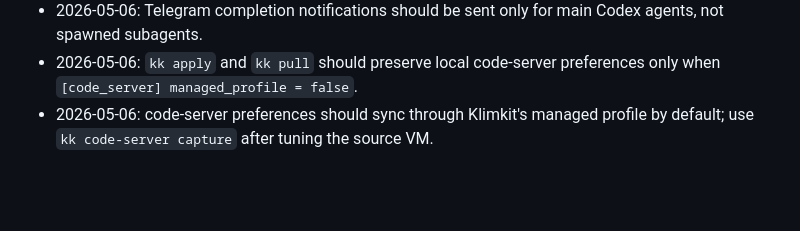
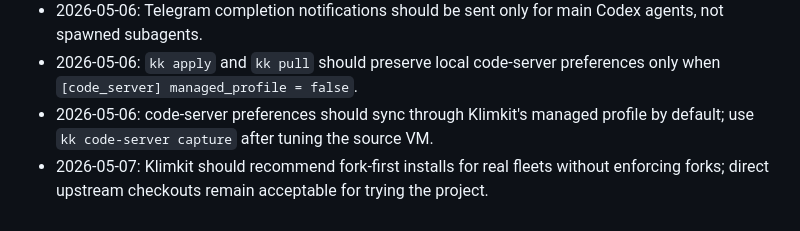
Before and after one commit to klimentij/klimkit, a Markdown page: .klimkit/memory.md, the part around the change. GitHub-like rendering; blank space fills up the shorter version.

```diff
--- a/.klimkit/memory.md
+++ b/.klimkit/memory.md
@@ -14,3 +14,4 @@ Durable preferences, corrections, and process rules. Add dated one-sentence memo
 - 2026-05-06: Telegram completion notifications should be sent only for main Codex agents, not spawned subagents.
 - 2026-05-06: `kk apply` and `kk pull` should preserve local code-server preferences only when `[code_server] managed_profile = false`.
 - 2026-05-06: code-server preferences should sync through Klimkit's managed profile by default; use `kk code-server capture` after tuning the source VM.
+- 2026-05-07: Klimkit should recommend fork-first installs for real fleets without enforcing forks; direct upstream checkouts remain acceptable for trying the project.
```
Also changed, not shown: .klimkit/log.md (+1 -0 lines), README.md (+14 -4 lines), assets/screenshots/telegram-notifications.png (added), 13 other files.
